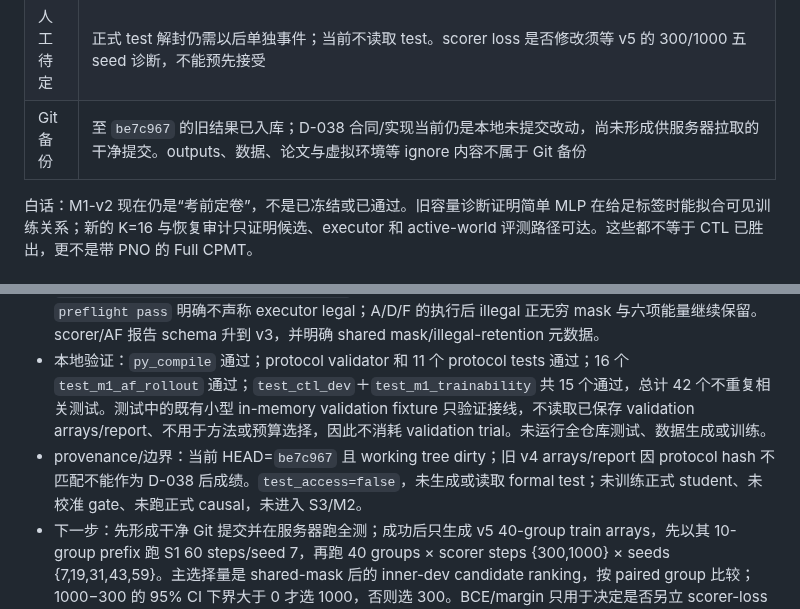
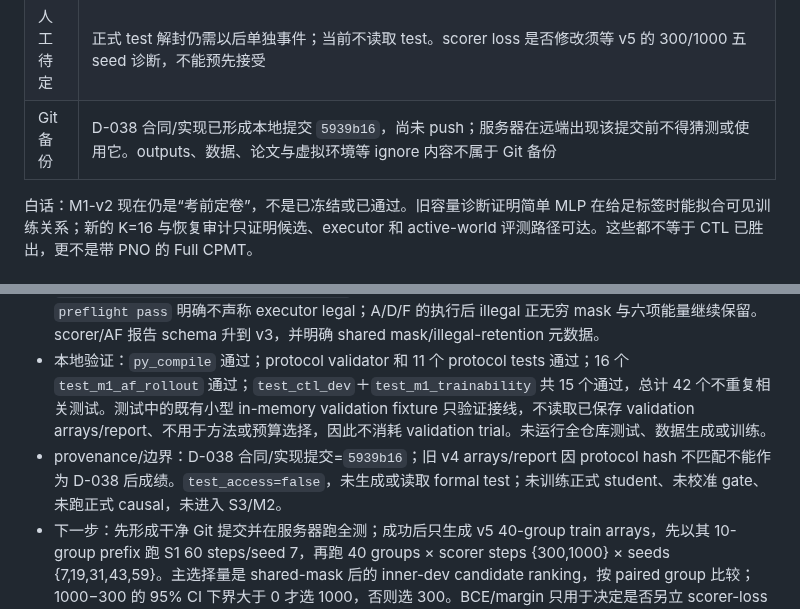
Before and after one commit to JingzeSun/Emboddied_Spatial_Memory, a Markdown page: EXECUTE.md, 2 parts joined by grey strips. GitHub-like rendering.

Commit message:
docs: finalize D-038 implementation record

```diff
--- a/EXECUTE.md
+++ b/EXECUTE.md
@@ -18,7 +18,7 @@
 | 数据/算力 | 用户提示本机 CPU 负载可能诱发内存损坏；本轮本机重任务到此停止。后续数据生成、训练、causal rollout 和全套测试优先在 AutoDL 上由干净 Git 提交运行，本地只读取导出的 output。云实例仍由用户手动启停和定时关机 |
 | 当前决定 | D-034：M1-v2 只加入有界、证据触发的局部补偿，E 不执行候选评分分支；D-038：static preflight 是 A–E 共享 online mask，但不替代 executor illegal 或候选审计；全局 reconciliation、PNO 与 M2 顺序不变 |
 | 人工待定 | 正式 test 解封仍需以后单独事件；当前不读取 test。scorer loss 是否修改须等 v5 的 300/1000 五 seed 诊断，不能预先接受 |
-| Git 备份 | 至 `be7c967` 的旧结果已入库；D-038 合同/实现当前仍是本地未提交改动，尚未形成供服务器拉取的干净提交。outputs、数据、论文与虚拟环境等 ignore 内容不属于 Git 备份 |
+| Git 备份 | D-038 合同/实现已形成本地提交 `5939b16`，尚未 push；服务器在远端出现该提交前不得猜测或使用它。outputs、数据、论文与虚拟环境等 ignore 内容不属于 Git 备份 |
 
 白话：M1-v2 现在仍是“考前定卷”，不是已冻结或已通过。旧容量诊断证明简单 MLP 在给足标签时能拟合可见训练关系；新的 K=16 与恢复审计只证明候选、executor 和 active-world 评测路径可达。这些都不等于 CTL 已胜出，更不是带 PNO 的 Full CPMT。
 
@@ -497,7 +497,7 @@ M1-v2 的阶段顺序、转向条件和成功/失败终点见 [M1-v2 收口执
 - 诊断/白话：新增 target-discriminative BCE、ranking-relevant BCE、互补分母，以及 reference 对最佳错误候选的 probability/log-probability margin。它解决总体 BCE 是否被容易而不区分候选的位置主导；输入是 relation logits、真实 reference future、候选声明和共享 mask，输出是分解损失与排序 margin。例如只有正确 RELINK 支持新位置的坐标进入判别性分母。它只读 train/inner-dev，不改 scorer loss、不用 reference index 训练，也不表示 listwise loss 已采纳或有效。
 - 不变量/报告：K=16 槽位不重排；reference 必须 pass、每行至少一个 admissible；`remaining_executor_illegal_candidates`、合法误拒、effective K 和 failure/template 分解常驻。`preflight pass` 明确不声称 executor legal；A/D/F 的执行后 illegal 正无穷 mask 与六项能量继续保留。scorer/AF 报告 schema 升到 v3，并明确 shared mask/illegal-retention 元数据。
 - 本地验证：`py_compile` 通过；protocol validator 和 11 个 protocol tests 通过；16 个 `test_m1_af_rollout` 通过；`test_ctl_dev`＋`test_m1_trainability` 共 15 个通过，总计 42 个不重复相关测试。测试中的既有小型 in-memory validation fixture 只验证接线，不读取已保存 validation arrays/report、不用于方法或预算选择，因此不消耗 validation trial。未运行全仓库测试、数据生成或训练。
-- provenance/边界：当前 HEAD=`be7c967` 且 working tree dirty；旧 v4 arrays/report 因 protocol hash 不匹配不能作为 D-038 后成绩。`test_access=false`，未生成或读取 formal test；未训练正式 student、未校准 gate、未跑正式 causal，未进入 S3/M2。
+- provenance/边界：D-038 合同/实现提交=`5939b16`；旧 v4 arrays/report 因 protocol hash 不匹配不能作为 D-038 后成绩。`test_access=false`，未生成或读取 formal test；未训练正式 student、未校准 gate、未跑正式 causal，未进入 S3/M2。
 - 下一步：先形成干净 Git 提交并在服务器跑全测；成功后只生成 v5 40-group train arrays，先以其 10-group prefix 跑 S1 60 steps/seed 7，再跑 40 groups × scorer steps {300,1000} × seeds {7,19,31,43,59}。主选择量是 shared-mask 后的 inner-dev candidate ranking，按 paired group 比较；1000−300 的 95% CI 下界大于 0 才选 1000，否则选 300。BCE/margin 只用于决定是否另立 scorer-loss decision。
 
 ## 后续条目模板
```
